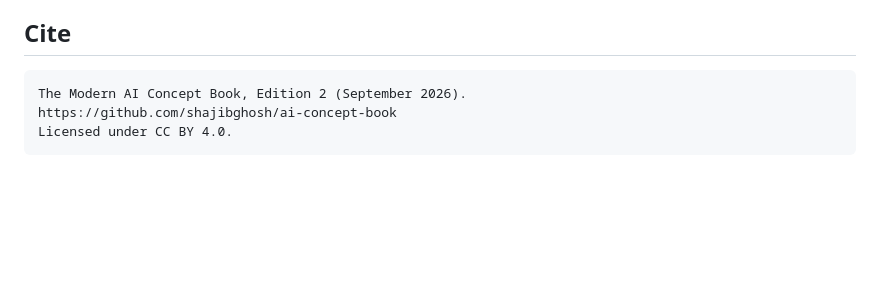
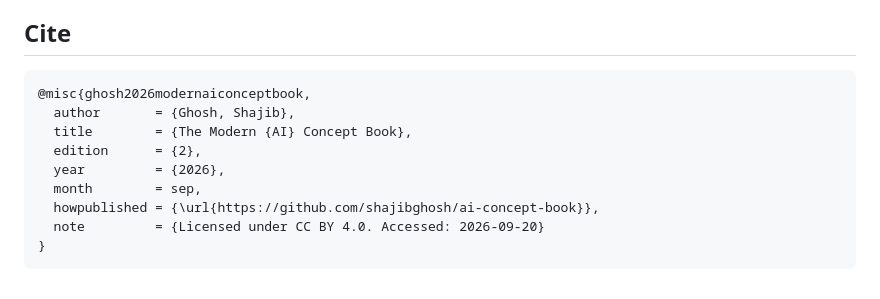
Before and after one commit to shajibghosh/ai-concept-book, a Markdown page: README.md, the part around the change. GitHub-like rendering; blank space fills up the shorter version.

Commit message:
Revise citation for The Modern AI Concept Book
Updated citation format for the AI Concept Book.

````diff
--- a/README.md
+++ b/README.md
@@ -152,7 +152,13 @@ See [LICENSE](LICENSE) for full terms.
 ## Cite
 
 ```text
-The Modern AI Concept Book, Edition 2 (September 2026).
-https://github.com/shajibghosh/ai-concept-book
-Licensed under CC BY 4.0.
+@misc{ghosh2026modernaiconceptbook,
+  author       = {Ghosh, Shajib},
+  title        = {The Modern {AI} Concept Book},
+  edition      = {2},
+  year         = {2026},
+  month        = sep,
+  howpublished = {\url{https://github.com/shajibghosh/ai-concept-book}},
+  note         = {Licensed under CC BY 4.0. Accessed: 2026-09-20}
+}
 ```
````
